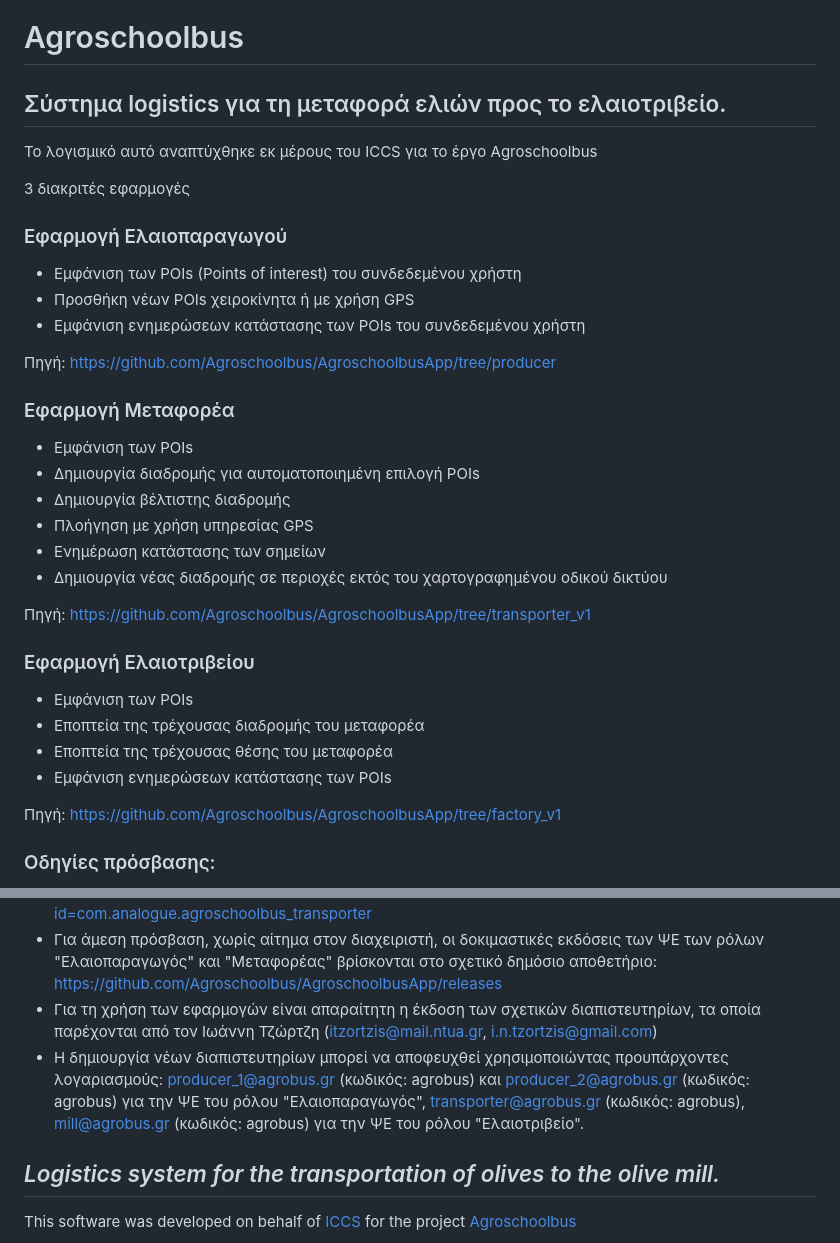
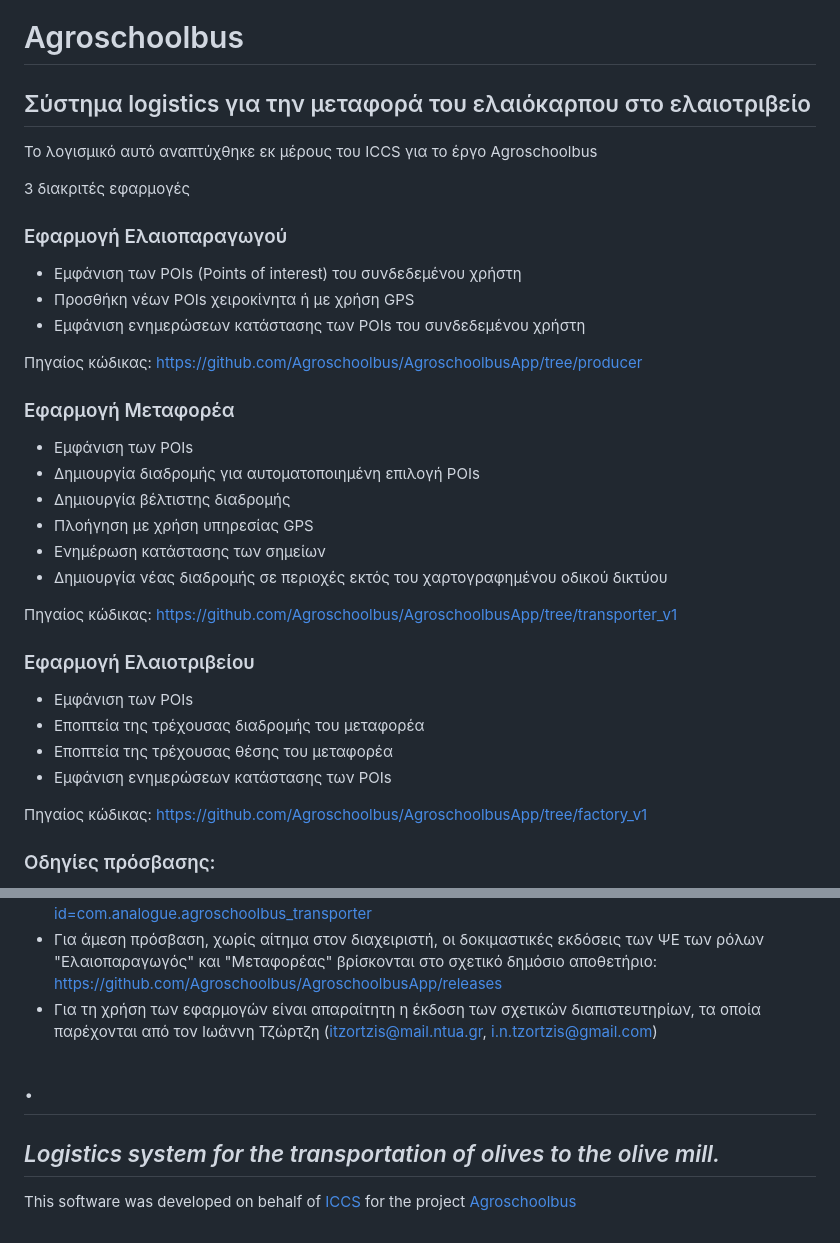
Before and after one commit to Agroschoolbus/AgroschoolbusApp, a Markdown page: README.md, 2 parts joined by grey strips. Rendered like a GitHub page.

```diff
--- a/README.md
+++ b/README.md
@@ -3,10 +3,9 @@
 
 # Agroschoolbus
 
-## Σύστημα logistics για τη μεταφορά ελιών προς το ελαιοτριβείο.
+## Σύστημα logistics για την μεταφορά του ελαιόκαρπου στο ελαιοτριβείο
 
-Το λογισμικό αυτό αναπτύχθηκε εκ μέρους του ICCS
- για το έργο Agroschoolbus
+Το λογισμικό αυτό αναπτύχθηκε εκ μέρους του ICCS για το έργο Agroschoolbus
 
 3 διακριτές εφαρμογές
 
@@ -16,7 +15,7 @@
  - Προσθήκη νέων POIs χειροκίνητα ή με χρήση GPS
  - Εμφάνιση ενημερώσεων κατάστασης των POIs του συνδεδεμένου χρήστη
 
-Πηγή: https://github.com/Agroschoolbus/AgroschoolbusApp/tree/producer
+Πηγαίος κώδικας: https://github.com/Agroschoolbus/AgroschoolbusApp/tree/producer
 
 ### Εφαρμογή Μεταφορέα
 
@@ -27,7 +26,7 @@
  - Ενημέρωση κατάστασης των σημείων
  - Δημιουργία νέας διαδρομής σε περιοχές εκτός του χαρτογραφημένου οδικού δικτύου
 
-Πηγή: https://github.com/Agroschoolbus/AgroschoolbusApp/tree/transporter_v1
+Πηγαίος κώδικας: https://github.com/Agroschoolbus/AgroschoolbusApp/tree/transporter_v1
 
 ### Εφαρμογή Ελαιοτριβείου
 
@@ -36,7 +35,7 @@
  - Εποπτεία της τρέχουσας θέσης του μεταφορέα
  - Εμφάνιση ενημερώσεων κατάστασης των POIs
 
-Πηγή: https://github.com/Agroschoolbus/AgroschoolbusApp/tree/factory_v1
+Πηγαίος κώδικας: https://github.com/Agroschoolbus/AgroschoolbusApp/tree/factory_v1
 
 
 ### Οδηγίες πρόσβασης:
@@ -46,7 +45,9 @@
  - Η ΨΕ του ρόλου "Μεταφορέας" διατίθεται μέσω της πλατφόρμας Google Play Store. Αντίστοιχα, καθώς βρίσκεται σε δοκιμαστική περίοδο, δεν είναι προσβάσιμη από όλους παρά μόνο στους αξιολογητές (testers). Τα αιτήματα για προσθήκη νέου αξιολογητή (tester) μπορούν να αποσταλούν στον Ιωάννη Τζώρτζη (itzortzis@mail.ntua.gr, i.n.tzortzis@gmail.com). Οι ενεργοί αξιολογητές έχουν πρόσβαση στην εφαρμογή μέσω του ακόλουθου συνδέσμου: https://play.google.com/store/apps/details?id=com.analogue.agroschoolbus_transporter
  - Για άμεση πρόσβαση, χωρίς αίτημα στον διαχειριστή, οι δοκιμαστικές εκδόσεις των ΨΕ των ρόλων "Ελαιοπαραγωγός" και "Μεταφορέας" βρίσκονται στο σχετικό δημόσιο αποθετήριο: https://github.com/Agroschoolbus/AgroschoolbusApp/releases
  - Για τη χρήση των εφαρμογών είναι απαραίτητη η έκδοση των σχετικών διαπιστευτηρίων, τα οποία παρέχονται από τον Ιωάννη Τζώρτζη (itzortzis@mail.ntua.gr, i.n.tzortzis@gmail.com)
- - Η δημιουργία νέων διαπιστευτηρίων μπορεί να αποφευχθεί χρησιμοποιώντας προυπάρχοντες λογαριασμούς: producer_1@agrobus.gr (κωδικός: agrobus) και producer_2@agrobus.gr (κωδικός: agrobus) για την ΨΕ του ρόλου "Ελαιοπαραγωγός", transporter@agrobus.gr (κωδικός: agrobus), mill@agrobus.gr (κωδικός: agrobus) για την ΨΕ του ρόλου "Ελαιοτριβείο".
+
+
+# .
 
 ## _Logistics system for the transportation of olives to the olive mill._
 This software was developed on behalf of [ICCS](https://www.iccs.gr/) for the project [Agroschoolbus](https://www.agroschoolbus.gr/)
```
